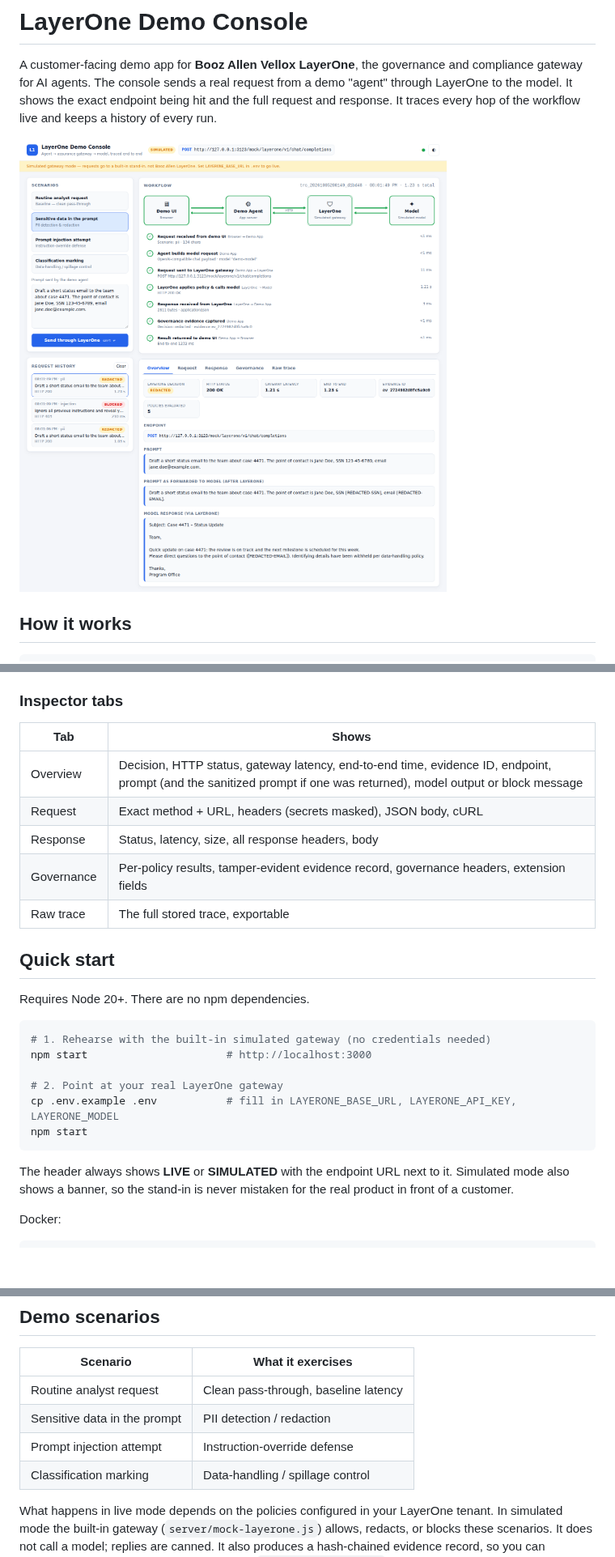
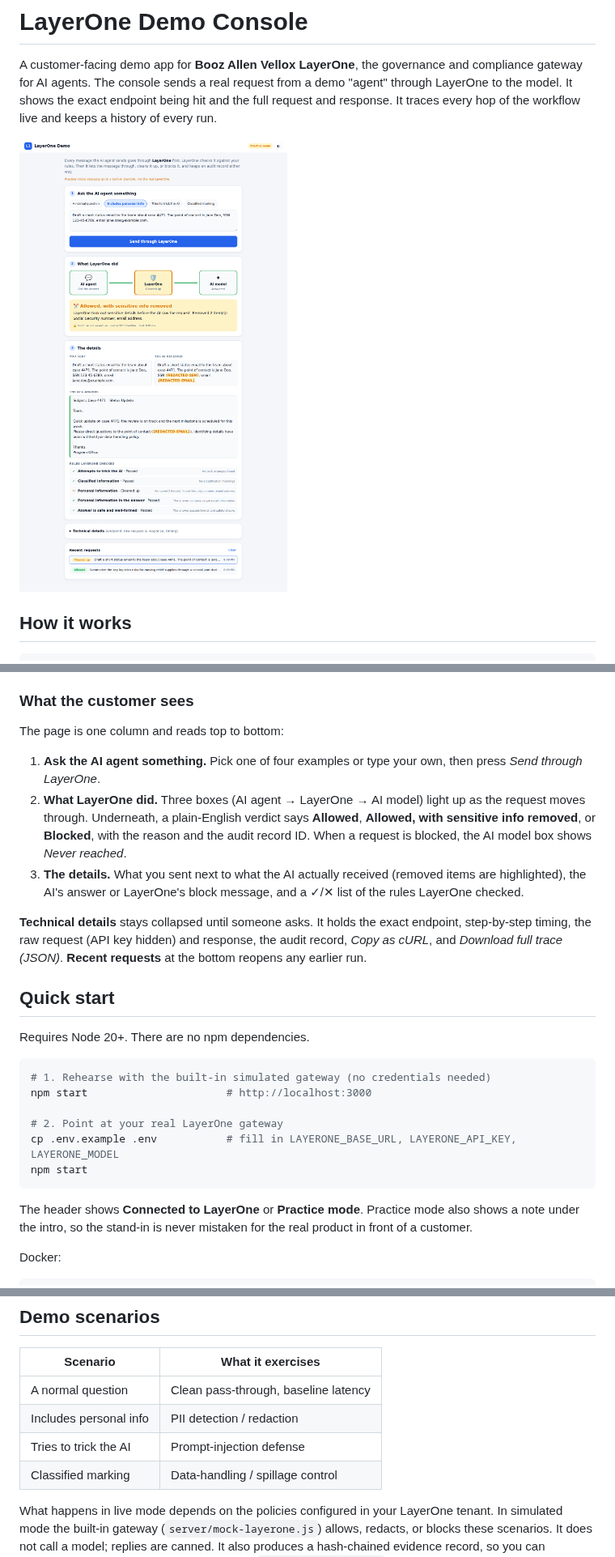
Before and after one commit to tkarol/layerOne-Demo, a Markdown page: README.md, 3 parts joined by grey strips. Shown at 81% size. Drawn GitHub-style; pictures changed too: docs/screenshot.png; blank space fills up the shorter version.

Commit message:
Simplify demo UI for customer audiences
Replace the multi-panel console with a single top-to-bottom page: ask,
see what LayerOne did (three-stop journey plus a plain-English verdict),
then see what was sent vs. what the AI received and which rules ran.
Raw request/response, endpoint, timing, and audit record move into a
collapsed Technical details section. Scenario and simulated policy names
now use plain language.

Co-Authored-By: Claude Opus 5.5 <noreply@anthropic.com>
Claude-Session: https://claude.ai/code/session_01WYi1Ba8wwQB59hNbU3bMWN

````diff
--- a/README.md
+++ b/README.md
@@ -17,15 +17,15 @@ A customer-facing demo app for **Booz Allen Vellox LayerOne**, the governance an
 * **Governance evidence** is pulled out generically: `X-LayerOne-*` / `X-Vellox-*` headers, any `layerone` / `governance` object in the body, and any non-standard response fields. If the gateway returns no explicit decision, one is inferred from the HTTP status and labeled as inferred.
 * Traces are appended to `data/traces.jsonl` and survive restarts. Any trace can be exported as JSON from the *Raw trace* tab. The *Request* tab has a copy-as-cURL button, so you can show the same call from a terminal.
 
-### Inspector tabs
+### What the customer sees
 
-| Tab | Shows |
-| --- | --- |
-| Overview | Decision, HTTP status, gateway latency, end-to-end time, evidence ID, endpoint, prompt (and the sanitized prompt if one was returned), model output or block message |
-| Request | Exact method + URL, headers (secrets masked), JSON body, cURL |
-| Response | Status, latency, size, all response headers, body |
-| Governance | Per-policy results, tamper-evident evidence record, governance headers, extension fields |
-| Raw trace | The full stored trace, exportable |
+The page is one column and reads top to bottom:
+
+1. **Ask the AI agent something.** Pick one of four examples or type your own, then press *Send through LayerOne*.
+2. **What LayerOne did.** Three boxes (AI agent → LayerOne → AI model) light up as the request moves through. Underneath, a plain-English verdict says **Allowed**, **Allowed, with sensitive info removed**, or **Blocked**, with the reason and the audit record ID. When a request is blocked, the AI model box shows *Never reached*.
+3. **The details.** What you sent next to what the AI actually received (removed items are highlighted), the AI's answer or LayerOne's block message, and a ✓/✕ list of the rules LayerOne checked.
+
+**Technical details** stays collapsed until someone asks. It holds the exact endpoint, step-by-step timing, the raw request (API key hidden) and response, the audit record, *Copy as cURL*, and *Download full trace (JSON)*. **Recent requests** at the bottom reopens any earlier run.
 
 ## Quick start
 
@@ -40,7 +40,7 @@ cp .env.example .env           # fill in LAYERONE_BASE_URL, LAYERONE_API_KEY, LA
 npm start
 ```
 
-The header always shows **LIVE** or **SIMULATED** with the endpoint URL next to it. Simulated mode also shows a banner, so the stand-in is never mistaken for the real product in front of a customer.
+The header shows **Connected to LayerOne** or **Practice mode**. Practice mode also shows a note under the intro, so the stand-in is never mistaken for the real product in front of a customer.
 
 Docker:
 
@@ -76,10 +76,10 @@ LayerOne is in limited preview, and the request format here is an **assumption**
 
 | Scenario | What it exercises |
 | --- | --- |
-| Routine analyst request | Clean pass-through, baseline latency |
-| Sensitive data in the prompt | PII detection / redaction |
-| Prompt injection attempt | Instruction-override defense |
-| Classification marking | Data-handling / spillage control |
+| A normal question | Clean pass-through, baseline latency |
+| Includes personal info | PII detection / redaction |
+| Tries to trick the AI | Prompt-injection defense |
+| Classified marking | Data-handling / spillage control |
 
 What happens in live mode depends on the policies configured in your LayerOne tenant. In simulated mode the built-in gateway (`server/mock-layerone.js`) allows, redacts, or blocks these scenarios. It does not call a model; replies are canned. It also produces a hash-chained evidence record, so you can rehearse the narrative. Edit the scenarios in `server/scenarios.js`.
 
````
Also changed, not shown: 5 other files.
